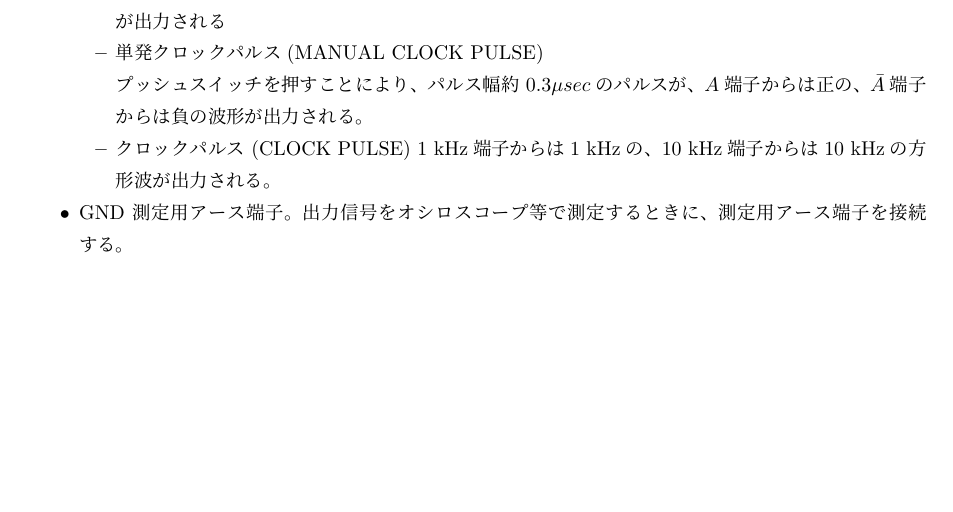
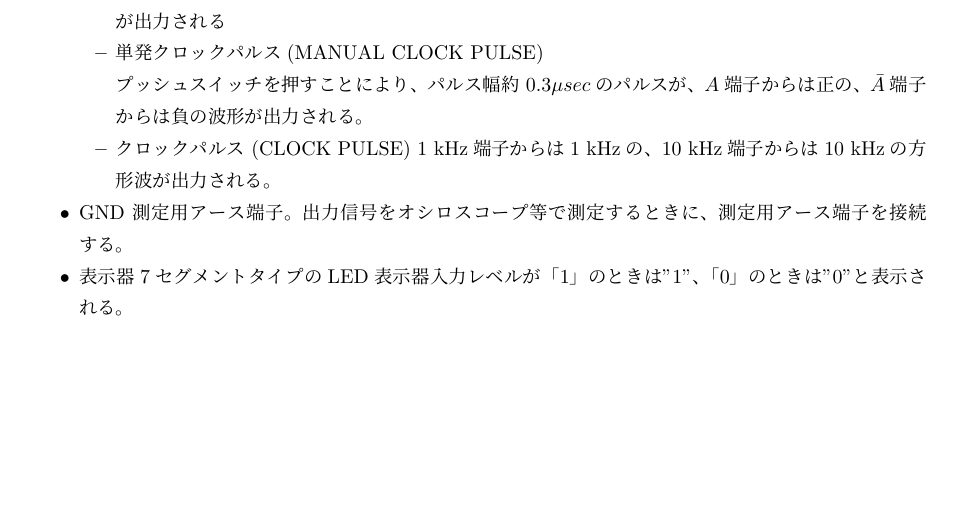
Before and after one commit to namachan10777/reports, a LaTeX document (report.tex): part of the page, cut so that both start at the same text. Compiled offline with pLaTeX and dvipdfmx.

Commit message:
write 表示器

```diff
--- a/report.tex
+++ b/report.tex
@@ -24,5 +24,8 @@
 							\end{itemize}
 						\item GND
 							測定用アース端子。出力信号をオシロスコープ等で測定するときに、測定用アース端子を接続する。
+						\item 表示器
+							7セグメントタイプのLED表示器
+							入力レベルが「1」のときは"1"、「0」のときは"0"と表示される。
 					\end{itemize}
 \end{document}
```
